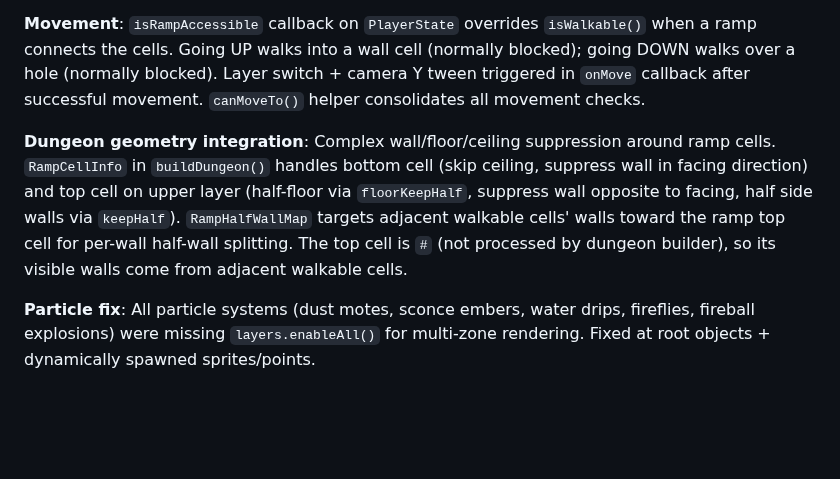
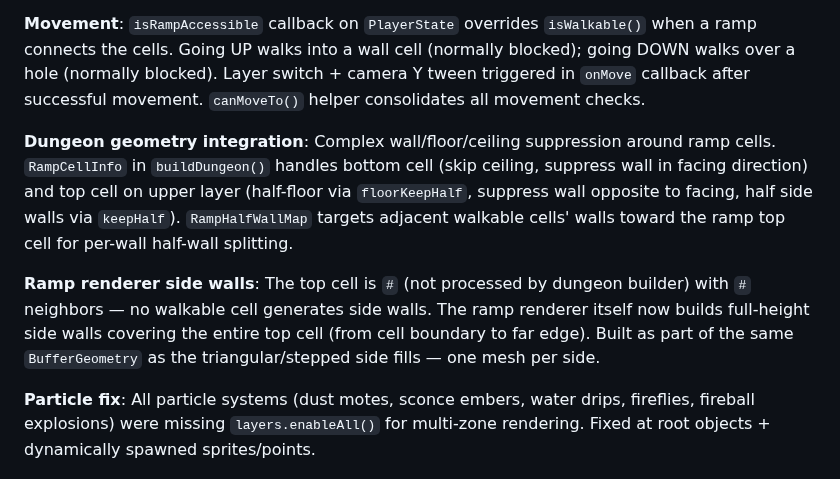
Before and after one commit to l3hox/DelveWard, a Markdown page: planning/LOG.md, the part around the change. Drawn GitHub-style; blank space fills up the shorter version.

```diff
--- a/planning/LOG.md
+++ b/planning/LOG.md
@@ -24,7 +24,9 @@ Each entry records what was decided or changed — design decisions, architectur
 
 **Movement**: `isRampAccessible` callback on `PlayerState` overrides `isWalkable()` when a ramp connects the cells. Going UP walks into a wall cell (normally blocked); going DOWN walks over a hole (normally blocked). Layer switch + camera Y tween triggered in `onMove` callback after successful movement. `canMoveTo()` helper consolidates all movement checks.
 
-**Dungeon geometry integration**: Complex wall/floor/ceiling suppression around ramp cells. `RampCellInfo` in `buildDungeon()` handles bottom cell (skip ceiling, suppress wall in facing direction) and top cell on upper layer (half-floor via `floorKeepHalf`, suppress wall opposite to facing, half side walls via `keepHalf`). `RampHalfWallMap` targets adjacent walkable cells' walls toward the ramp top cell for per-wall half-wall splitting. The top cell is `#` (not processed by dungeon builder), so its visible walls come from adjacent walkable cells.
+**Dungeon geometry integration**: Complex wall/floor/ceiling suppression around ramp cells. `RampCellInfo` in `buildDungeon()` handles bottom cell (skip ceiling, suppress wall in facing direction) and top cell on upper layer (half-floor via `floorKeepHalf`, suppress wall opposite to facing, half side walls via `keepHalf`). `RampHalfWallMap` targets adjacent walkable cells' walls toward the ramp top cell for per-wall half-wall splitting.
+
+**Ramp renderer side walls**: The top cell is `#` (not processed by dungeon builder) with `#` neighbors — no walkable cell generates side walls. The ramp renderer itself now builds full-height side walls covering the entire top cell (from cell boundary to far edge). Built as part of the same `BufferGeometry` as the triangular/stepped side fills — one mesh per side.
 
 **Particle fix**: All particle systems (dust motes, sconce embers, water drips, fireflies, fireball explosions) were missing `layers.enableAll()` for multi-zone rendering. Fixed at root objects + dynamically spawned sprites/points.
 
```
Also changed, not shown: planning/COMPLETED.md (+1 -0 lines), planning/PROGRESS.md (+1 -1 lines).
